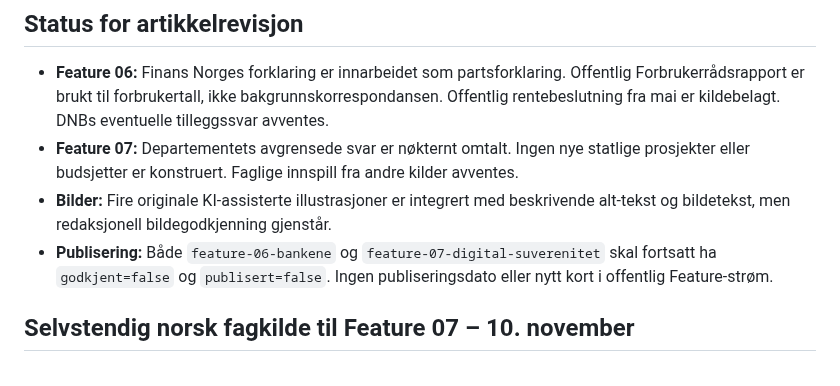
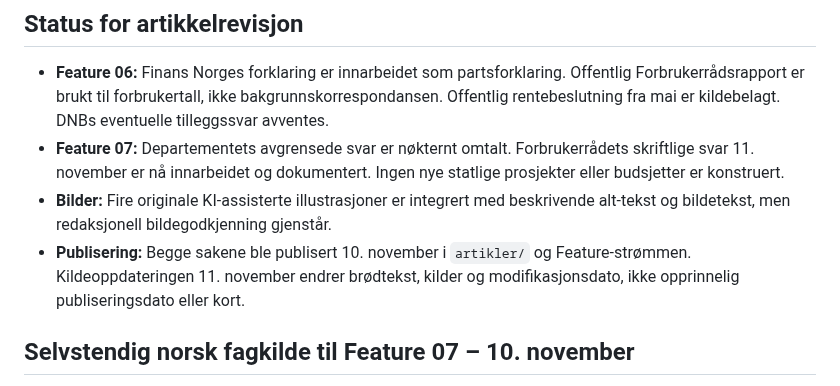
Before and after one commit to Paradispartiet/Paradisavisa, a Markdown page: redaksjon/KILDESVAR-FEATURE-06-07-2026-11-10.md, the part around one of its changes. Drawn GitHub-style.

```diff
--- a/redaksjon/KILDESVAR-FEATURE-06-07-2026-11-10.md
+++ b/redaksjon/KILDESVAR-FEATURE-06-07-2026-11-10.md
@@ -35,9 +35,9 @@ Et eget oppfølgingsutkast til Forbrukerrådet er opprettet i Gmail, **ikke send
 ## Status for artikkelrevisjon
 
 - **Feature 06:** Finans Norges forklaring er innarbeidet som partsforklaring. Offentlig Forbrukerrådsrapport er brukt til forbrukertall, ikke bakgrunnskorrespondansen. Offentlig rentebeslutning fra mai er kildebelagt. DNBs eventuelle tilleggssvar avventes.
-- **Feature 07:** Departementets avgrensede svar er nøkternt omtalt. Ingen nye statlige prosjekter eller budsjetter er konstruert. Faglige innspill fra andre kilder avventes.
+- **Feature 07:** Departementets avgrensede svar er nøkternt omtalt. Forbrukerrådets skriftlige svar 11. november er nå innarbeidet og dokumentert. Ingen nye statlige prosjekter eller budsjetter er konstruert.
 - **Bilder:** Fire originale KI-assisterte illustrasjoner er integrert med beskrivende alt-tekst og bildetekst, men redaksjonell bildegodkjenning gjenstår.
-- **Publisering:** Både `feature-06-bankene` og `feature-07-digital-suverenitet` skal fortsatt ha `godkjent=false` og `publisert=false`. Ingen publiseringsdato eller nytt kort i offentlig Feature-strøm.
+- **Publisering:** Begge sakene ble publisert 10. november i `artikler/` og Feature-strømmen. Kildeoppdateringen 11. november endrer brødtekst, kilder og modifikasjonsdato, ikke opprinnelig publiseringsdato eller kort.
 
 ## Selvstendig norsk fagkilde til Feature 07 – 10. november
 
```
Also changed, not shown: other parts of redaksjon/KILDESVAR-FEATURE-06-07-2026-11-10.md (+13 -7 lines).
